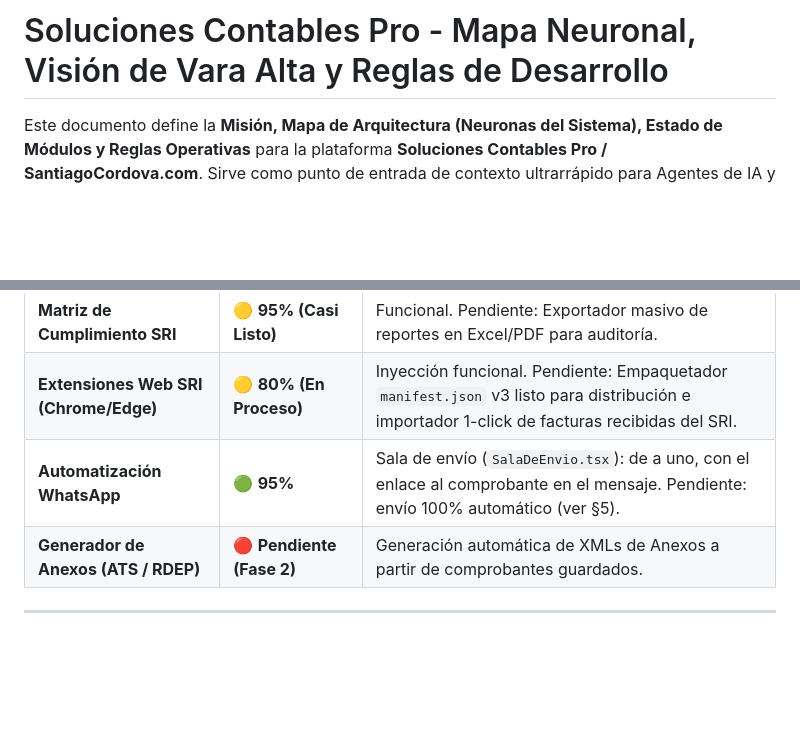
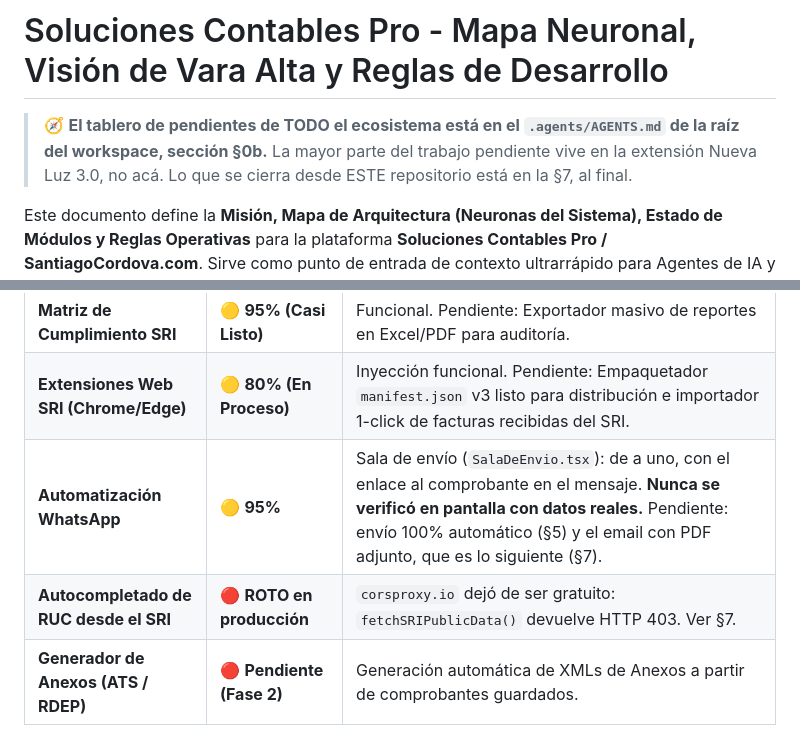
Before and after one commit to musicelelemento-hash/santiagocordova, a Markdown page: .agents/AGENTS.md, 2 parts joined by grey strips. GitHub-like rendering; blank space fills up the shorter version.

```diff
--- a/.agents/AGENTS.md
+++ b/.agents/AGENTS.md
@@ -1,4 +1,9 @@
 # Soluciones Contables Pro - Mapa Neuronal, Visión de Vara Alta y Reglas de Desarrollo
+
+> 🧭 **El tablero de pendientes de TODO el ecosistema está en el
+> `.agents/AGENTS.md` de la raíz del workspace, sección §0b.** La mayor parte
+> del trabajo pendiente vive en la extensión Nueva Luz 3.0, no acá. Lo que
+> se cierra desde ESTE repositorio está en la §7, al final.
 
 Este documento define la **Misión, Mapa de Arquitectura (Neuronas del Sistema), Estado de Módulos y Reglas Operativas** para la plataforma **Soluciones Contables Pro / SantiagoCordova.com**. Sirve como punto de entrada de contexto ultrarrápido para Agentes de IA y desarrolladores, optimizando el consumo de tokens y la velocidad de ejecución.
 
@@ -41,7 +46,8 @@ Este documento define la **Misión, Mapa de Arquitectura (Neuronas del Sistema),
 | **Venta de Planes & Combos** | 🟢 **100% Completado** | Registro de .p12, credenciales y emisión comprobante SRI. |
 | **Matriz de Cumplimiento SRI** | 🟡 **95% (Casi Listo)** | Funcional. Pendiente: Exportador masivo de reportes en Excel/PDF para auditoría. |
 | **Extensiones Web SRI (Chrome/Edge)** | 🟡 **80% (En Proceso)** | Inyección funcional. Pendiente: Empaquetador `manifest.json` v3 listo para distribución e importador 1-click de facturas recibidas del SRI. |
-| **Automatización WhatsApp** | 🟢 **95%** | Sala de envío (`SalaDeEnvio.tsx`): de a uno, con el enlace al comprobante en el mensaje. Pendiente: envío 100% automático (ver §5). |
+| **Automatización WhatsApp** | 🟡 **95%** | Sala de envío (`SalaDeEnvio.tsx`): de a uno, con el enlace al comprobante en el mensaje. **Nunca se verificó en pantalla con datos reales.** Pendiente: envío 100% automático (§5) y el email con PDF adjunto, que es lo siguiente (§7). |
+| **Autocompletado de RUC desde el SRI** | 🔴 **ROTO en producción** | `corsproxy.io` dejó de ser gratuito: `fetchSRIPublicData()` devuelve HTTP 403. Ver §7. |
 | **Generador de Anexos (ATS / RDEP)** | 🔴 **Pendiente (Fase 2)** | Generación automática de XMLs de Anexos a partir de comprobantes guardados. |
 
 ---
```
Also changed, not shown: other parts of .agents/AGENTS.md (+59 -0 lines).
